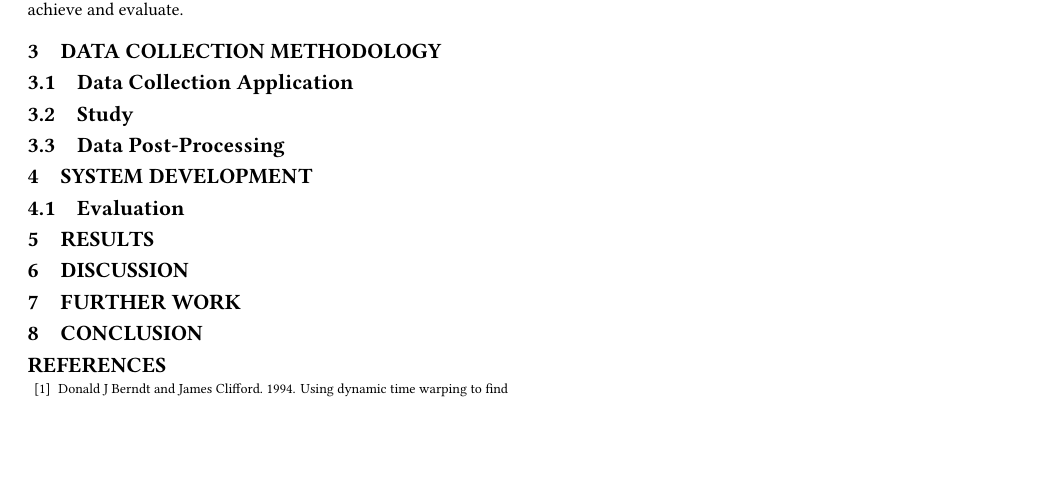
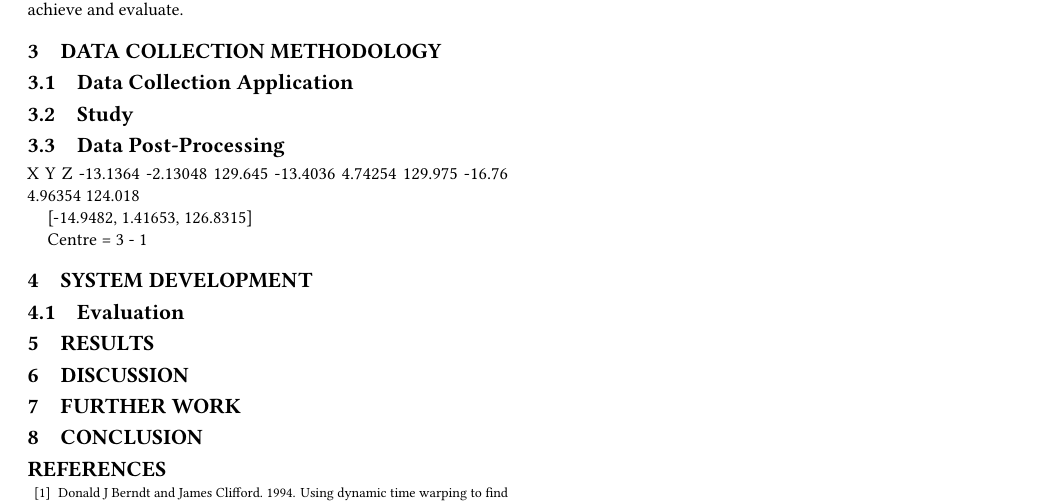
Before and after one commit to whattheforkbomb/CM50170, a LaTeX thesis (dissertation_whiffingj.tex, which reads sections/data_collection.tex): part of page 4 of 5, cut so that both start at the same text, the shorter picture padded with empty space. Compiled offline with pdfLaTeX.

Commit message:
template

```diff
--- a/sections/data_collection.tex
+++ b/sections/data_collection.tex
@@ -12,3 +12,27 @@
 
 % How data from study processed in preparation for usage for training
 % Should this go under the system design?
+
+% Synchronisation Notes
+% participants 5 & 6 have head and phone labels swapped
+% participant 3 has initial shake prior to mocap recording, actualy start is frame -320
+% data exported to cm
+% some scenes missing images, or only have several images, and as such have no synced data.
+%
+% script.processor.process_data('G:/Study/7', 1900)
+% script.processor.process_data('G:/Study/6', 8900)
+% script.processor.process_data('G:/Study/5', 9500)
+% script.processor.process_data('G:/Study/4', 900)
+% script.processor.process_data('G:/Study/3', 20000)
+% script.processor.process_data('G:/Study/2', -320, attempt_0_override=-320)
+% script.processor.process_data('G:/Study/1', 1000)
+% script.processor.process_data('G:/Study/0', 3000)
+
+X           Y           Z
+-13.1364    -2.13048    129.645
+-13.4036    4.74254     129.975
+-16.76      4.96354     124.018
+
+[-14.9482, 1.41653, 126.8315]
+
+Centre = 3 - 1
```
Also changed, not shown: dissertation_whiffingj.pdf.
